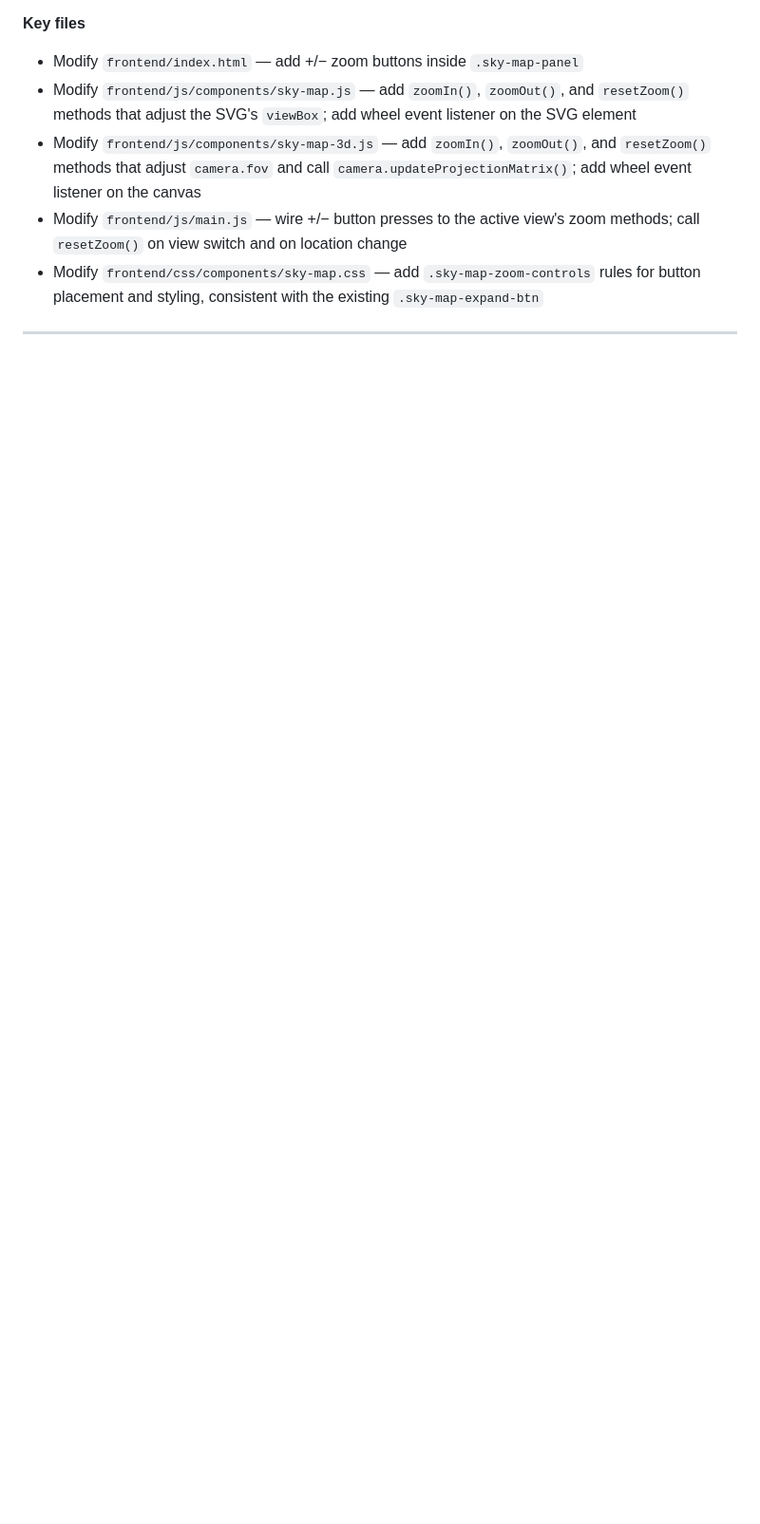
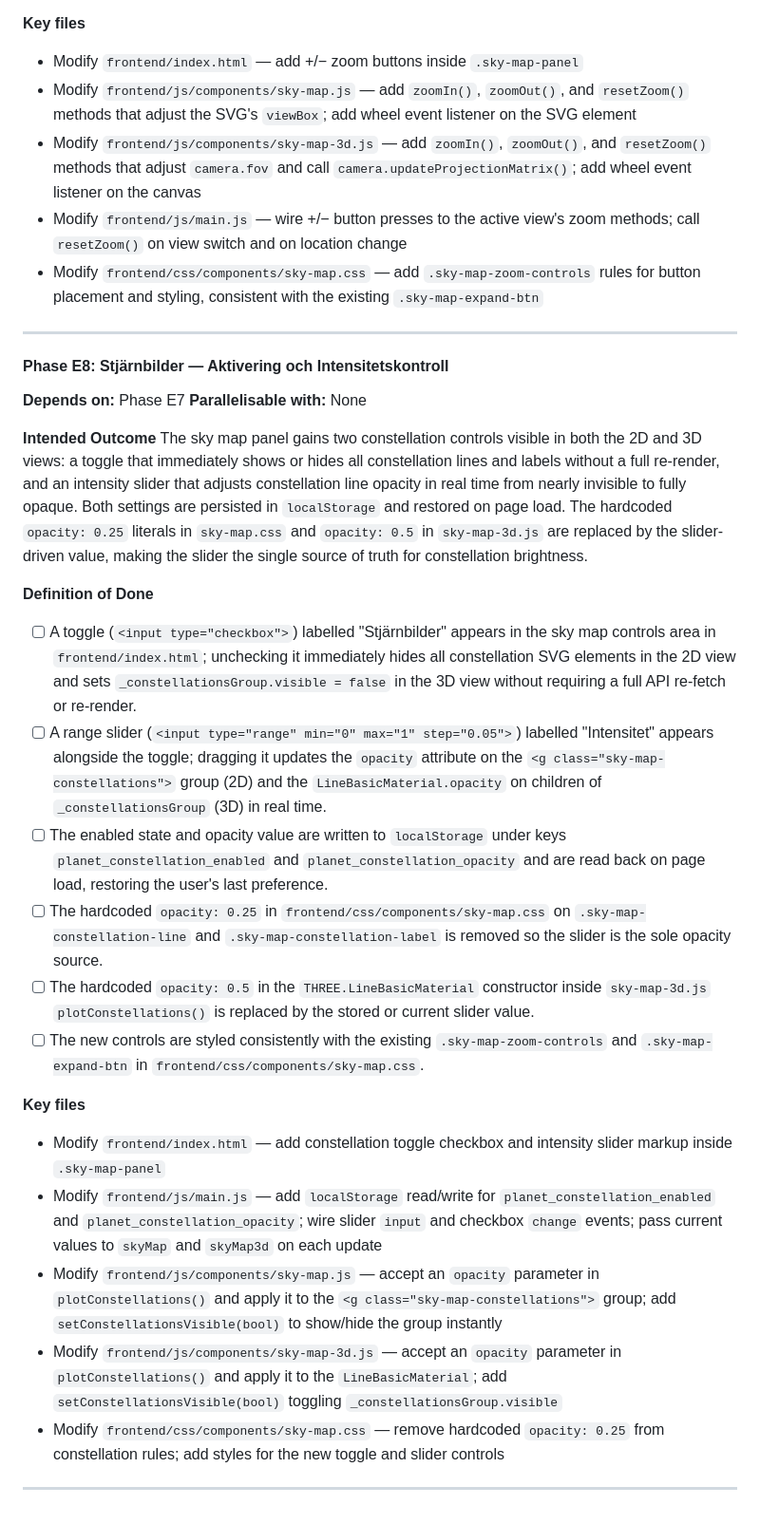
Before and after one commit to ubkr/planeter, a Markdown page: PLAN.md, the part around one of its changes. Shown at 95% size. Rendered like a GitHub page; blank space fills up the shorter version.

```diff
--- a/PLAN.md
+++ b/PLAN.md
@@ -897,3 +917,28 @@ The user can zoom in and out in both the 2D and 3D sky map using pinch/scroll ge
 - Modify `frontend/css/components/sky-map.css` — add `.sky-map-zoom-controls` rules for button placement and styling, consistent with the existing `.sky-map-expand-btn`
 
 ---
+
+#### Phase E8: Stjärnbilder — Aktivering och Intensitetskontroll
+
+**Depends on:** Phase E7
+**Parallelisable with:** None
+
+**Intended Outcome**
+The sky map panel gains two constellation controls visible in both the 2D and 3D views: a toggle that immediately shows or hides all constellation lines and labels without a full re-render, and an intensity slider that adjusts constellation line opacity in real time from nearly invisible to fully opaque. Both settings are persisted in `localStorage` and restored on page load. The hardcoded `opacity: 0.25` literals in `sky-map.css` and `opacity: 0.5` in `sky-map-3d.js` are replaced by the slider-driven value, making the slider the single source of truth for constellation brightness.
+
+**Definition of Done**
+- [ ] A toggle (`<input type="checkbox">`) labelled "Stjärnbilder" appears in the sky map controls area in `frontend/index.html`; unchecking it immediately hides all constellation SVG elements in the 2D view and sets `_constellationsGroup.visible = false` in the 3D view without requiring a full API re-fetch or re-render.
+- [ ] A range slider (`<input type="range" min="0" max="1" step="0.05">`) labelled "Intensitet" appears alongside the toggle; dragging it updates the `opacity` attribute on the `<g class="sky-map-constellations">` group (2D) and the `LineBasicMaterial.opacity` on children of `_constellationsGroup` (3D) in real time.
+- [ ] The enabled state and opacity value are written to `localStorage` under keys `planet_constellation_enabled` and `planet_constellation_opacity` and are read back on page load, restoring the user's last preference.
+- [ ] The hardcoded `opacity: 0.25` in `frontend/css/components/sky-map.css` on `.sky-map-constellation-line` and `.sky-map-constellation-label` is removed so the slider is the sole opacity source.
+- [ ] The hardcoded `opacity: 0.5` in the `THREE.LineBasicMaterial` constructor inside `sky-map-3d.js` `plotConstellations()` is replaced by the stored or current slider value.
+- [ ] The new controls are styled consistently with the existing `.sky-map-zoom-controls` and `.sky-map-expand-btn` in `frontend/css/components/sky-map.css`.
+
+**Key files**
+- Modify `frontend/index.html` — add constellation toggle checkbox and intensity slider markup inside `.sky-map-panel`
+- Modify `frontend/js/main.js` — add `localStorage` read/write for `planet_constellation_enabled` and `planet_constellation_opacity`; wire slider `input` and checkbox `change` events; pass current values to `skyMap` and `skyMap3d` on each update
+- Modify `frontend/js/components/sky-map.js` — accept an `opacity` parameter in `plotConstellations()` and apply it to the `<g class="sky-map-constellations">` group; add `setConstellationsVisible(bool)` to show/hide the group instantly
+- Modify `frontend/js/components/sky-map-3d.js` — accept an `opacity` parameter in `plotConstellations()` and apply it to the `LineBasicMaterial`; add `setConstellationsVisible(bool)` toggling `_constellationsGroup.visible`
+- Modify `frontend/css/components/sky-map.css` — remove hardcoded `opacity: 0.25` from constellation rules; add styles for the new toggle and slider controls
+
+---
```
Also changed, not shown: other parts of PLAN.md (+20 -0 lines).
